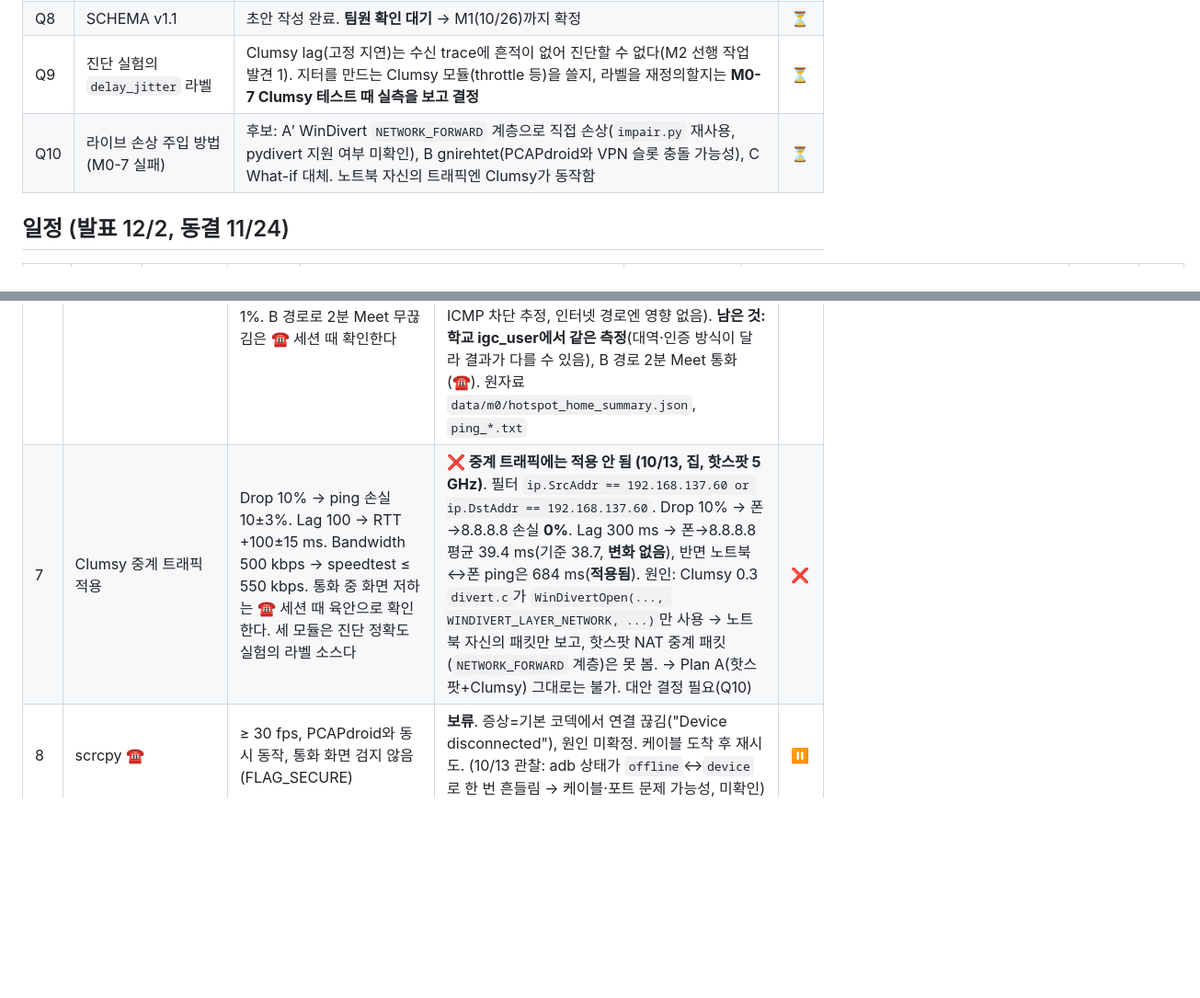
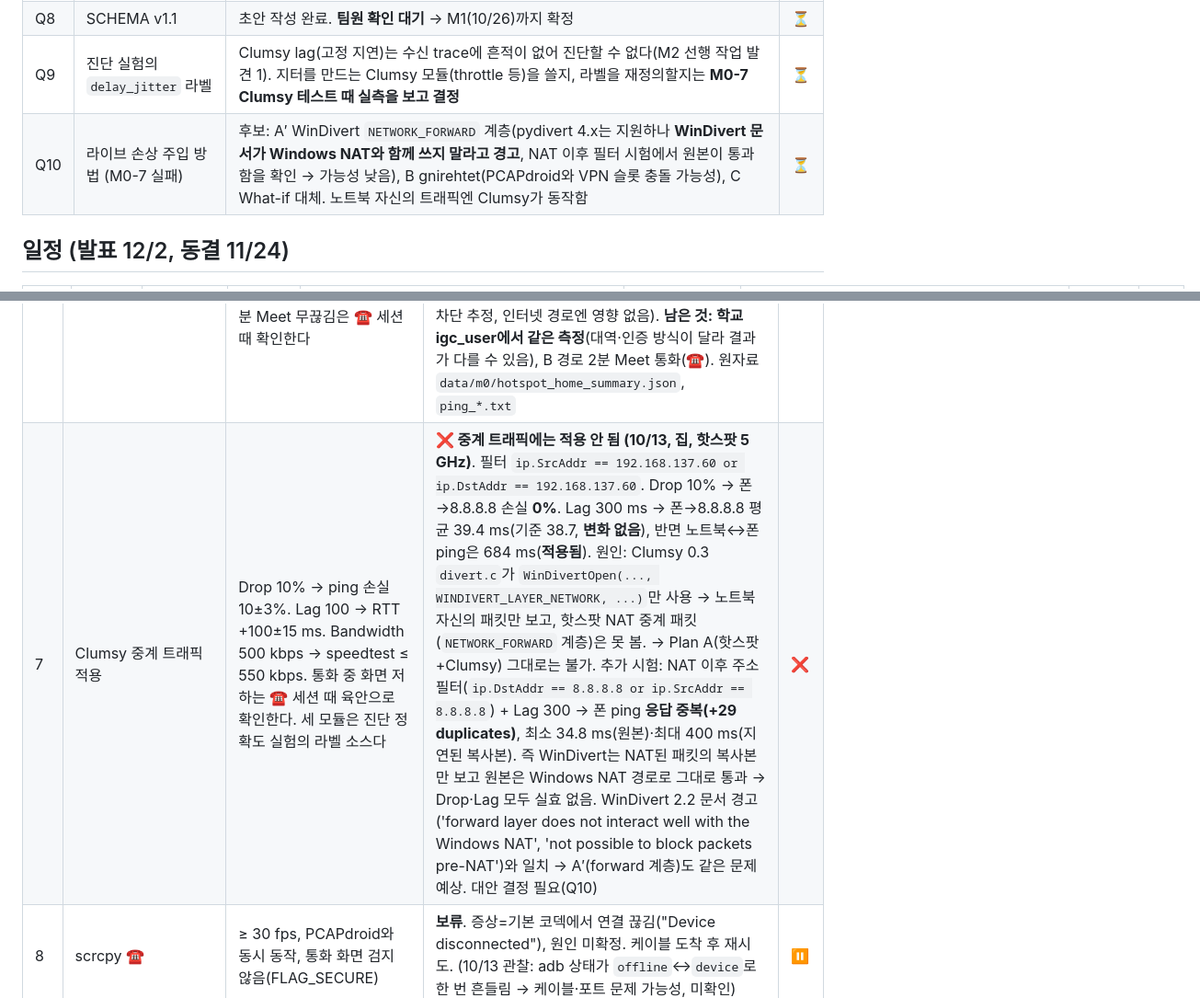
Before and after one commit to sungmin-c/cse310_MCQM, a Markdown page: docs/PROGRESS.md, 2 parts joined by grey strips. Shown at 92% size. GitHub-like rendering; blank space fills up the shorter version.

Commit message:
PROGRESS: M0-7 post-NAT Clumsy test duplicates packets (original bypasses via Windows NAT)
Co-Authored-By: Claude Opus 5.5 <noreply@anthropic.com>

```diff
--- a/docs/PROGRESS.md
+++ b/docs/PROGRESS.md
@@ -14,7 +14,7 @@
 | Q7 | 일정 | 발표 12/2, 동결 11/24. M2 11/6, M3 11/13, M4 11/20. M0은 10/19(폰 불필요)·10/23(통화) 분할 | ✅ |
 | Q8 | SCHEMA v1.1 | 초안 작성 완료. **팀원 확인 대기** → M1(10/26)까지 확정 | ⏳ |
 | Q9 | 진단 실험의 `delay_jitter` 라벨 | Clumsy lag(고정 지연)는 수신 trace에 흔적이 없어 진단할 수 없다(M2 선행 작업 발견 1). 지터를 만드는 Clumsy 모듈(throttle 등)을 쓸지, 라벨을 재정의할지는 **M0-7 Clumsy 테스트 때 실측을 보고 결정** | ⏳ |
-| Q10 | 라이브 손상 주입 방법 (M0-7 실패) | 후보: A′ WinDivert `NETWORK_FORWARD` 계층으로 직접 손상(`impair.py` 재사용, pydivert 지원 여부 미확인), B gnirehtet(PCAPdroid와 VPN 슬롯 충돌 가능성), C What-if 대체. 노트북 자신의 트래픽엔 Clumsy가 동작함 | ⏳ |
+| Q10 | 라이브 손상 주입 방법 (M0-7 실패) | 후보: A′ WinDivert `NETWORK_FORWARD` 계층(pydivert 4.x는 지원하나 **WinDivert 문서가 Windows NAT와 함께 쓰지 말라고 경고**, NAT 이후 필터 시험에서 원본이 통과함을 확인 → 가능성 낮음), B gnirehtet(PCAPdroid와 VPN 슬롯 충돌 가능성), C What-if 대체. 노트북 자신의 트래픽엔 Clumsy가 동작함 | ⏳ |
 
 ## 일정 (발표 12/2, 동결 11/24)
 | 주 | 기간 | 외부 일정 | 마감 | 나 — ML·Python | 나 — Flutter 오버레이 | 팀원 — Web | ☎ 세션 | 상태 |
@@ -56,7 +56,7 @@
 | 4 | Kakao 트래픽 분석 ☎ (Zoom은 여유 시) | UDP/TCP 비율, 상위 flow, 크기 분포(>306B), RTP 여부, ip-udp-ml 입력 조건 예/아니오 | | ⬜ |
 | 5 | PCAPdroid → 노트북 스트리밍 ☎ | 10분 무단절, 수신 ≥ 99%, 지연 p95 < 500 ms | 10/13 UDP exporter(PCAPdroid v2.0.2 → 노트북 핫스팟 `192.168.137.1:1234`, `capture/pcapdroid_rx.py`). **수신률 ≥ 99.6%(실제로는 100%)**: YouTube 3.7분, 30,462개·35.1 MB. 앱 Connections #8(QUIC)과 패킷 수(27,148/2,452)·바이트(33.0 MiB/232.7 KiB)·first/last seen이 ms까지 일치. 형식 오류 0, 순서 뒤바뀜 ≤ 3. 10분 연속 연결 유지(1차, 저부하) ✅. **지연: p50 96 ms, p95 1.1 s → 기준 미달이지만 원인은 PCAPdroid의 1초 묶음 전송**(`pcap_dump.c` `MAX_PCAP_DUMP_DELAY_MS 1000`, 묶음 내 최신 패킷은 약 47 ms). 기준을 'p95 < 2.5 s'(대시보드 약 2초 지연)로 바꾸는 안 제안. TCP exporter 비교는 미실시 | 🟡 |
 | 6 | 핫스팟 baseline (igc_user + 집) | A 직결 / B 핫스팟 / C 노트북에서 speedtest·ping을 측정한다(W1, 통화 불필요). 기준[가정]: B 다운·업 ≥ 5 Mbps, RTT 증가 ≤ 20 ms, 손실 ≤ 1%. B 경로로 2분 Meet 무끊김은 ☎ 세션 때 확인한다 | **집(TP-Link 5 GHz) 10/13 ✅**: 노트북 Wi-Fi 하나로 받으면서 핫스팟 공유 동작. A 폰 직결 fast.com 4회 평균 다운 91.5 / 업 78.5 Mbps, ping 8.8.8.8 평균 35.6 ms·손실 0%. B 핫스팟 경유 다운 75 / 업 81 Mbps(1회), ping 평균 38.7 ms(**A 대비 +3.2 ms**, 최소값 기준 +1.5 ms)·손실 0%. C 노트북 다운 110 / 업 59 Mbps(1회), ping 평균 32 ms. → 다운로드 약 18% 감소, 기준 모두 충족. 폰→노트북(192.168.137.1) ping은 100% 손실(방화벽이 ICMP 차단 추정, 인터넷 경로엔 영향 없음). **남은 것: 학교 igc_user에서 같은 측정**(대역·인증 방식이 달라 결과가 다를 수 있음), B 경로 2분 Meet 통화(☎). 원자료 `data/m0/hotspot_home_summary.json`, `ping_*.txt` | 🟡 |
-| 7 | Clumsy 중계 트래픽 적용 | Drop 10% → ping 손실 10±3%. Lag 100 → RTT +100±15 ms. Bandwidth 500 kbps → speedtest ≤ 550 kbps. 통화 중 화면 저하는 ☎ 세션 때 육안으로 확인한다. 세 모듈은 진단 정확도 실험의 라벨 소스다 | **❌ 중계 트래픽에는 적용 안 됨 (10/13, 집, 핫스팟 5 GHz)**. 필터 `ip.SrcAddr == 192.168.137.60 or ip.DstAddr == 192.168.137.60`. Drop 10% → 폰→8.8.8.8 손실 **0%**. Lag 300 ms → 폰→8.8.8.8 평균 39.4 ms(기준 38.7, **변화 없음**), 반면 노트북↔폰 ping은 684 ms(**적용됨**). 원인: Clumsy 0.3 `divert.c`가 `WinDivertOpen(..., WINDIVERT_LAYER_NETWORK, ...)`만 사용 → 노트북 자신의 패킷만 보고, 핫스팟 NAT 중계 패킷(`NETWORK_FORWARD` 계층)은 못 봄. → Plan A(핫스팟+Clumsy) 그대로는 불가. 대안 결정 필요(Q10) | ❌ |
+| 7 | Clumsy 중계 트래픽 적용 | Drop 10% → ping 손실 10±3%. Lag 100 → RTT +100±15 ms. Bandwidth 500 kbps → speedtest ≤ 550 kbps. 통화 중 화면 저하는 ☎ 세션 때 육안으로 확인한다. 세 모듈은 진단 정확도 실험의 라벨 소스다 | **❌ 중계 트래픽에는 적용 안 됨 (10/13, 집, 핫스팟 5 GHz)**. 필터 `ip.SrcAddr == 192.168.137.60 or ip.DstAddr == 192.168.137.60`. Drop 10% → 폰→8.8.8.8 손실 **0%**. Lag 300 ms → 폰→8.8.8.8 평균 39.4 ms(기준 38.7, **변화 없음**), 반면 노트북↔폰 ping은 684 ms(**적용됨**). 원인: Clumsy 0.3 `divert.c`가 `WinDivertOpen(..., WINDIVERT_LAYER_NETWORK, ...)`만 사용 → 노트북 자신의 패킷만 보고, 핫스팟 NAT 중계 패킷(`NETWORK_FORWARD` 계층)은 못 봄. → Plan A(핫스팟+Clumsy) 그대로는 불가. 추가 시험: NAT 이후 주소 필터(`ip.DstAddr == 8.8.8.8 or ip.SrcAddr == 8.8.8.8`) + Lag 300 → 폰 ping **응답 중복(+29 duplicates)**, 최소 34.8 ms(원본)·최대 400 ms(지연된 복사본). 즉 WinDivert는 NAT된 패킷의 복사본만 보고 원본은 Windows NAT 경로로 그대로 통과 → Drop·Lag 모두 실효 없음. WinDivert 2.2 문서 경고('forward layer does not interact well with the Windows NAT', 'not possible to block packets pre-NAT')와 일치 → A′(forward 계층)도 같은 문제 예상. 대안 결정 필요(Q10) | ❌ |
 | 8 | scrcpy ☎ | ≥ 30 fps, PCAPdroid와 동시 동작, 통화 화면 검지 않음(FLAG_SECURE) | **보류**. 증상=기본 코덱에서 연결 끊김("Device disconnected"), 원인 미확정. 케이블 도착 후 재시도. (10/13 관찰: adb 상태가 `offline`↔`device`로 한 번 흔들림 → 케이블·포트 문제 가능성, 미확인) | ⏸ |
 | 9 | 폰 Chrome getStats ☎ | 가능 여부 먼저 보고. 2분간 inbound video 지표 ≥ 95% 초 존재 | | ⬜ |
 | 10 | 노트북 측 캡처 | `tshark -D`에 핫스팟 인터페이스, 폰 IP 필터로 캡처 | | ⬜ |
```
